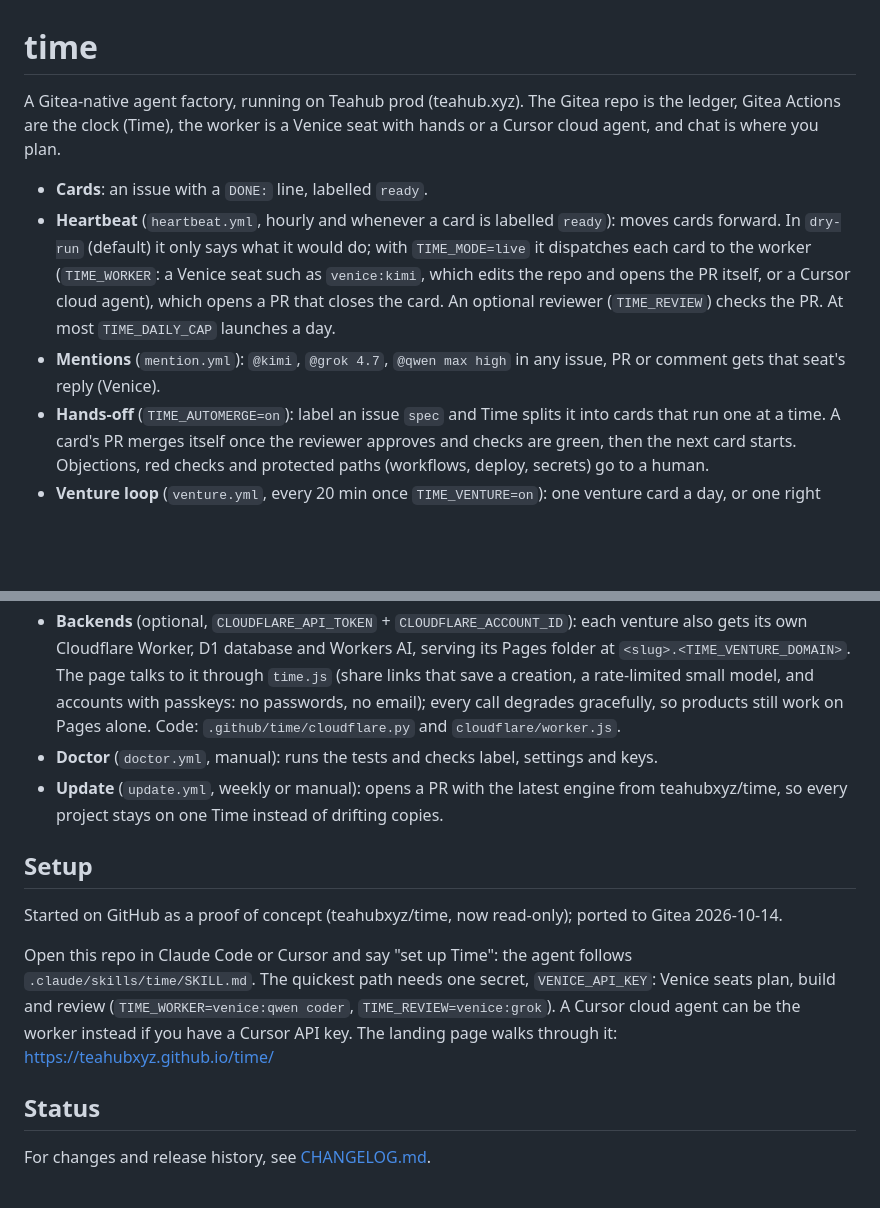
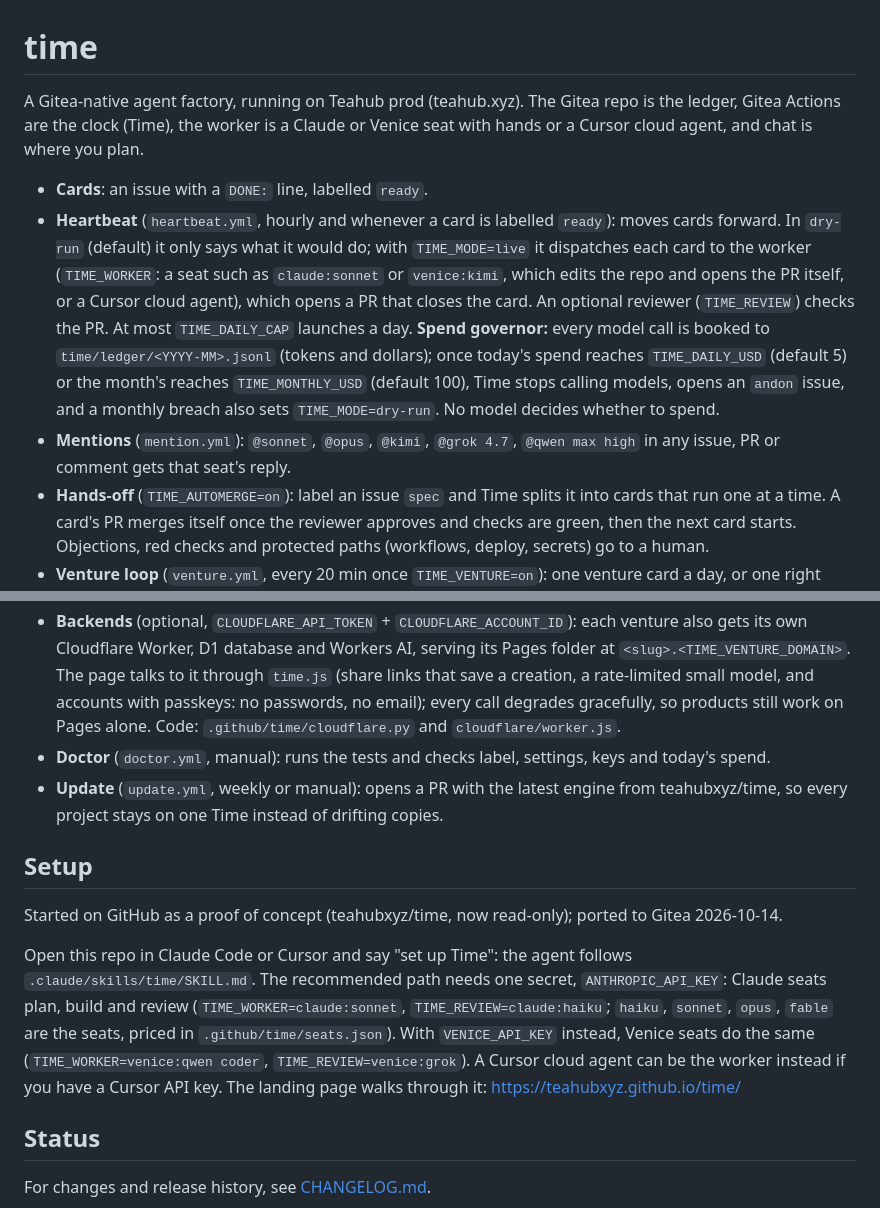
Before and after one commit to teahubxyz/time, a Markdown page: README.md, 2 parts joined by grey strips. GitHub-like rendering; blank space fills up the shorter version.

Commit message:
README: Claude seats and the spend governor

```diff
--- a/README.md
+++ b/README.md
@@ -1,22 +1,22 @@
 # time
 
-A Gitea-native agent factory, running on Teahub prod (teahub.xyz). The Gitea repo is the ledger, Gitea Actions are the clock (Time), the worker is a Venice seat with hands or a Cursor cloud agent, and chat is where you plan.
+A Gitea-native agent factory, running on Teahub prod (teahub.xyz). The Gitea repo is the ledger, Gitea Actions are the clock (Time), the worker is a Claude or Venice seat with hands or a Cursor cloud agent, and chat is where you plan.
 
 - **Cards**: an issue with a `DONE:` line, labelled `ready`.
-- **Heartbeat** (`heartbeat.yml`, hourly and whenever a card is labelled `ready`): moves cards forward. In `dry-run` (default) it only says what it would do; with `TIME_MODE=live` it dispatches each card to the worker (`TIME_WORKER`: a Venice seat such as `venice:kimi`, which edits the repo and opens the PR itself, or a Cursor cloud agent), which opens a PR that closes the card. An optional reviewer (`TIME_REVIEW`) checks the PR. At most `TIME_DAILY_CAP` launches a day.
-- **Mentions** (`mention.yml`): `@kimi`, `@grok 4.7`, `@qwen max high` in any issue, PR or comment gets that seat's reply (Venice).
+- **Heartbeat** (`heartbeat.yml`, hourly and whenever a card is labelled `ready`): moves cards forward. In `dry-run` (default) it only says what it would do; with `TIME_MODE=live` it dispatches each card to the worker (`TIME_WORKER`: a seat such as `claude:sonnet` or `venice:kimi`, which edits the repo and opens the PR itself, or a Cursor cloud agent), which opens a PR that closes the card. An optional reviewer (`TIME_REVIEW`) checks the PR. At most `TIME_DAILY_CAP` launches a day. **Spend governor:** every model call is booked to `time/ledger/<YYYY-MM>.jsonl` (tokens and dollars); once today's spend reaches `TIME_DAILY_USD` (default 5) or the month's reaches `TIME_MONTHLY_USD` (default 100), Time stops calling models, opens an `andon` issue, and a monthly breach also sets `TIME_MODE=dry-run`. No model decides whether to spend.
+- **Mentions** (`mention.yml`): `@sonnet`, `@opus`, `@kimi`, `@grok 4.7`, `@qwen max high` in any issue, PR or comment gets that seat's reply.
 - **Hands-off** (`TIME_AUTOMERGE=on`): label an issue `spec` and Time splits it into cards that run one at a time. A card's PR merges itself once the reviewer approves and checks are green, then the next card starts. Objections, red checks and protected paths (workflows, deploy, secrets) go to a human.
 - **Venture loop** (`venture.yml`, every 20 min once `TIME_VENTURE=on`): one venture card a day, or one right away from Actions → venture → Run workflow → "Start a new venture now". It scouts the repos that gained the most stars this week; seats pitch; the board votes (Borda, quorum of two); every board seat writes a launch plan (positioning, first users, pricing, channels, 7-day success and kill lines) and one seat synthesizes them into `LAUNCH.md`; the worker builds the product as the page on `gh-pages` (the tool fills the first screen under a slim header with the one signup button; pricing, limits and the why sit below); deterministic checks and headless Chrome (phone and desktop) gate it, with two fix rounds before an andon; GitHub Pages ships it at `/ventures/<slug>/`. Signups go through an issue form (`.github/ISSUE_TEMPLATE/early-access.yml`), each one thanked on its issue; after 7 days the count of distinct people decides: build v2, kill, or watch a week more. The studio index lives at `/ventures/`. Launch posts are drafts for a human; nothing is posted outside the repo.
 - **Batches** (`TIME_VENTURE_BATCH=3`, or Run workflow → "batch"): one scout pass, a field of pitches, and the board's top k become venture cards in one milestone, built side by side and launched together. A held child gets one batch retry before it's counted dead; a retro compares the cohort once every child is measured.
 - **Backends** (optional, `CLOUDFLARE_API_TOKEN` + `CLOUDFLARE_ACCOUNT_ID`): each venture also gets its own Cloudflare Worker, D1 database and Workers AI, serving its Pages folder at `<slug>.<TIME_VENTURE_DOMAIN>`. The page talks to it through `time.js` (share links that save a creation, a rate-limited small model, and accounts with passkeys: no passwords, no email); every call degrades gracefully, so products still work on Pages alone. Code: `.github/time/cloudflare.py` and `cloudflare/worker.js`.
-- **Doctor** (`doctor.yml`, manual): runs the tests and checks label, settings and keys.
+- **Doctor** (`doctor.yml`, manual): runs the tests and checks label, settings, keys and today's spend.
 - **Update** (`update.yml`, weekly or manual): opens a PR with the latest engine from teahubxyz/time, so every project stays on one Time instead of drifting copies.
 
 ## Setup
 
 Started on GitHub as a proof of concept (teahubxyz/time, now read-only); ported to Gitea 2026-10-14.
 
-Open this repo in Claude Code or Cursor and say "set up Time": the agent follows `.claude/skills/time/SKILL.md`. The quickest path needs one secret, `VENICE_API_KEY`: Venice seats plan, build and review (`TIME_WORKER=venice:qwen coder`, `TIME_REVIEW=venice:grok`). A Cursor cloud agent can be the worker instead if you have a Cursor API key. The landing page walks through it: https://teahubxyz.github.io/time/
+Open this repo in Claude Code or Cursor and say "set up Time": the agent follows `.claude/skills/time/SKILL.md`. The recommended path needs one secret, `ANTHROPIC_API_KEY`: Claude seats plan, build and review (`TIME_WORKER=claude:sonnet`, `TIME_REVIEW=claude:haiku`; `haiku`, `sonnet`, `opus`, `fable` are the seats, priced in `.github/time/seats.json`). With `VENICE_API_KEY` instead, Venice seats do the same (`TIME_WORKER=venice:qwen coder`, `TIME_REVIEW=venice:grok`). A Cursor cloud agent can be the worker instead if you have a Cursor API key. The landing page walks through it: https://teahubxyz.github.io/time/
 
 ## Status
 
```
